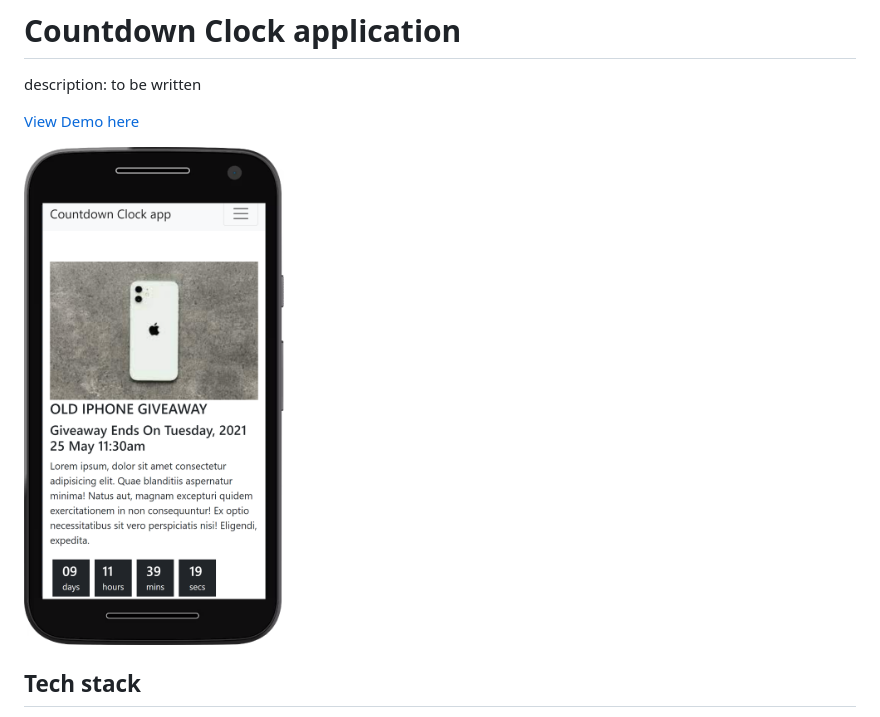
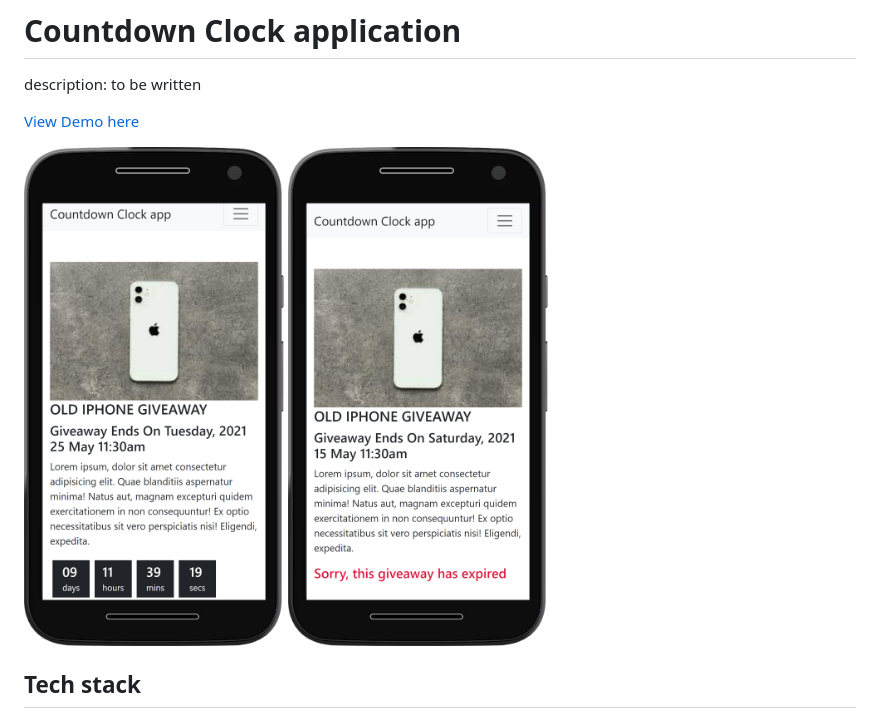
Before and after one commit to madhuri-chitikela/countdown-clock, a Markdown page: README.md, the part around the change. GitHub-like rendering; pictures changed too: docs/clock2.png (added).

```diff
--- a/README.md
+++ b/README.md
@@ -5,6 +5,7 @@ description: to be written
 [View Demo here](https://madhuri-chitikela.github.io/countdown-clock/)
 
 <img src="docs/clock.png" height="500" />
+<img src="docs/clock2.png" height="500" />
 
 ## Tech stack
 
```
Also changed, not shown: 1 other file.
